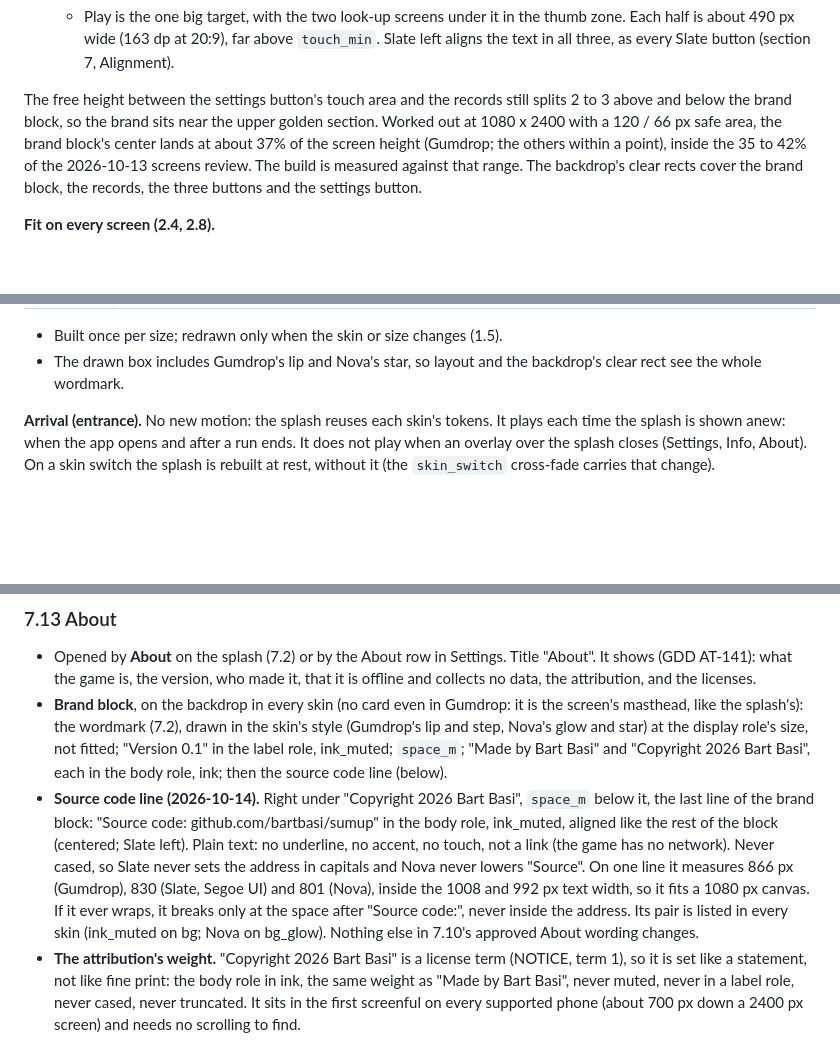
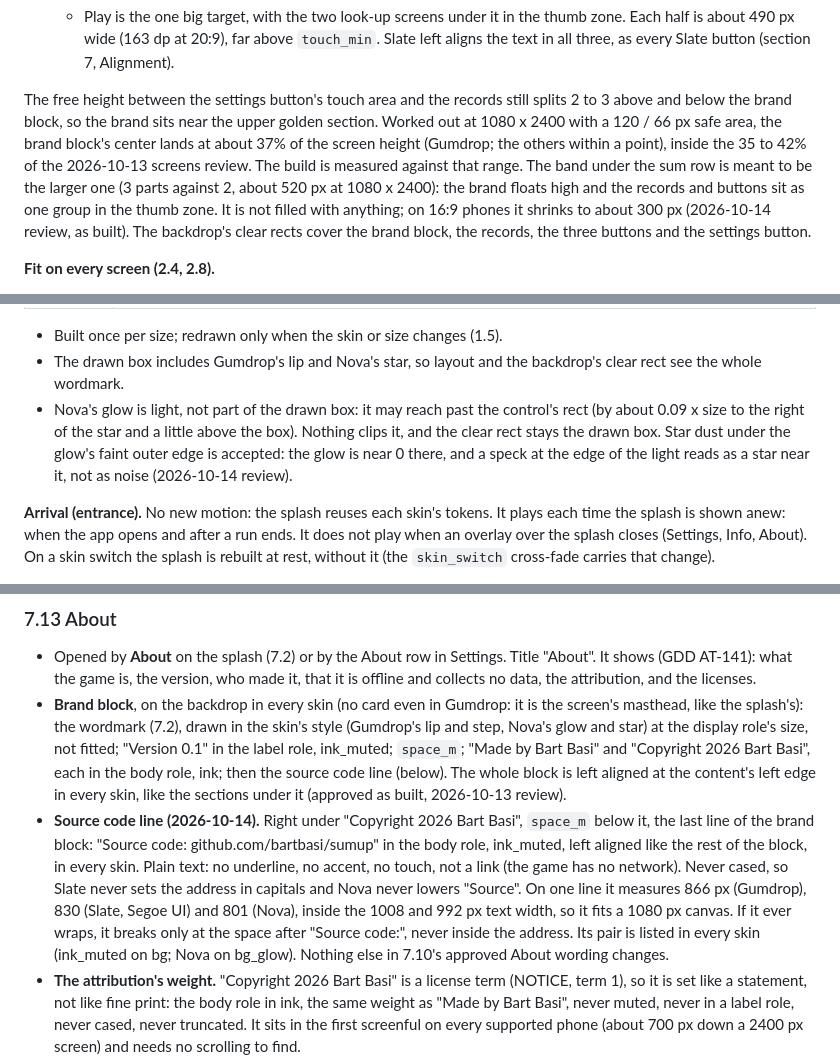
Before and after one commit to bartbasi/sumup, a Markdown page: docs/DESIGN_SYSTEM.md, 3 parts joined by grey strips. GitHub-like rendering; blank space fills up the shorter version.

Commit message:
Design review of the splash build: pass, About line and Nova glow settled
Co-Authored-By: Claude Opus 5.5 <noreply@anthropic.com>

```diff
--- a/docs/DESIGN_SYSTEM.md
+++ b/docs/DESIGN_SYSTEM.md
@@ -1155,7 +1155,7 @@ The splash replaces the main menu. It shows every time the app opens, and after
    - **Info** and **About** (secondary) side by side in one row, sharing that width with `space_s` between them, each `button_height` tall. This row sits on the bottom of the safe area.
    - Play is the one big target, with the two look-up screens under it in the thumb zone. Each half is about 490 px wide (163 dp at 20:9), far above `touch_min`. Slate left aligns the text in all three, as every Slate button (section 7, Alignment).
 
-The free height between the settings button's touch area and the records still splits 2 to 3 above and below the brand block, so the brand sits near the upper golden section. Worked out at 1080 x 2400 with a 120 / 66 px safe area, the brand block's center lands at about 37% of the screen height (Gumdrop; the others within a point), inside the 35 to 42% of the 2026-10-13 screens review. The build is measured against that range. The backdrop's clear rects cover the brand block, the records, the three buttons and the settings button.
+The free height between the settings button's touch area and the records still splits 2 to 3 above and below the brand block, so the brand sits near the upper golden section. Worked out at 1080 x 2400 with a 120 / 66 px safe area, the brand block's center lands at about 37% of the screen height (Gumdrop; the others within a point), inside the 35 to 42% of the 2026-10-13 screens review. The build is measured against that range. The band under the sum row is meant to be the larger one (3 parts against 2, about 520 px at 1080 x 2400): the brand floats high and the records and buttons sit as one group in the thumb zone. It is not filled with anything; on 16:9 phones it shrinks to about 300 px (2026-10-14 review, as built). The backdrop's clear rects cover the brand block, the records, the three buttons and the settings button.
 
 **Fit on every screen (2.4, 2.8).**
 - *Width:* the canvas is never narrower than 1080 px (a narrower phone, such as the Fold5 cover screen, makes it taller instead), so the content inside the margins is at least 1008 px (Gumdrop) or 992 px (Slate, Nova), and the sum row (902 to 951 px) always fits at its full size. On the Fold5 inner screen and on 16:9 phones the column is wider, and the brand keeps its phone size, centered (Slate: on the column's left margin).
@@ -1184,6 +1184,7 @@ Measured with the built board views: the row is 948 px wide in Gumdrop (tray 660
 
 - Built once per size; redrawn only when the skin or size changes (1.5).
 - The drawn box includes Gumdrop's lip and Nova's star, so layout and the backdrop's clear rect see the whole wordmark.
+- Nova's glow is light, not part of the drawn box: it may reach past the control's rect (by about 0.09 x size to the right of the star and a little above the box). Nothing clips it, and the clear rect stays the drawn box. Star dust under the glow's faint outer edge is accepted: the glow is near 0 there, and a speck at the edge of the light reads as a star near it, not as noise (2026-10-14 review).
 
 **Arrival (entrance).** No new motion: the splash reuses each skin's tokens. It plays each time the splash is shown anew: when the app opens and after a run ends. It does not play when an overlay over the splash closes (Settings, Info, About). On a skin switch the splash is rebuilt at rest, without it (the `skin_switch` cross-fade carries that change).
 1. At 0: the brand block (wordmark, Slate's rule, sum row) plays the skin's `dialog_in` with its extras (Motion.dialog_in): Gumdrop rises 240 px with its back ease, so the name springs up; Slate slides up 32 px from alpha 0; Nova fades in from 0.96 scale.
@@ -1402,8 +1403,8 @@ Info replaces How to play everywhere: one full guide to the game, in the reading
 ### 7.13 About
 
 - Opened by **About** on the splash (7.2) or by the About row in Settings. Title "About". It shows (GDD AT-141): what the game is, the version, who made it, that it is offline and collects no data, the attribution, and the licenses.
-- **Brand block**, on the backdrop in every skin (no card even in Gumdrop: it is the screen's masthead, like the splash's): the wordmark (7.2), drawn in the skin's style (Gumdrop's lip and step, Nova's glow and star) at the display role's size, not fitted; "Version 0.1" in the label role, ink_muted; `space_m`; "Made by Bart Basi" and "Copyright 2026 Bart Basi", each in the body role, ink; then the source code line (below).
-- **Source code line (2026-10-14).** Right under "Copyright 2026 Bart Basi", `space_m` below it, the last line of the brand block: "Source code: github.com/bartbasi/sumup" in the body role, ink_muted, aligned like the rest of the block (centered; Slate left). Plain text: no underline, no accent, no touch, not a link (the game has no network). Never cased, so Slate never sets the address in capitals and Nova never lowers "Source". On one line it measures 866 px (Gumdrop), 830 (Slate, Segoe UI) and 801 (Nova), inside the 1008 and 992 px text width, so it fits a 1080 px canvas. If it ever wraps, it breaks only at the space after "Source code:", never inside the address. Its pair is listed in every skin (ink_muted on bg; Nova on bg_glow). Nothing else in 7.10's approved About wording changes.
+- **Brand block**, on the backdrop in every skin (no card even in Gumdrop: it is the screen's masthead, like the splash's): the wordmark (7.2), drawn in the skin's style (Gumdrop's lip and step, Nova's glow and star) at the display role's size, not fitted; "Version 0.1" in the label role, ink_muted; `space_m`; "Made by Bart Basi" and "Copyright 2026 Bart Basi", each in the body role, ink; then the source code line (below). The whole block is left aligned at the content's left edge in every skin, like the sections under it (approved as built, 2026-10-13 review).
+- **Source code line (2026-10-14).** Right under "Copyright 2026 Bart Basi", `space_m` below it, the last line of the brand block: "Source code: github.com/bartbasi/sumup" in the body role, ink_muted, left aligned like the rest of the block, in every skin. Plain text: no underline, no accent, no touch, not a link (the game has no network). Never cased, so Slate never sets the address in capitals and Nova never lowers "Source". On one line it measures 866 px (Gumdrop), 830 (Slate, Segoe UI) and 801 (Nova), inside the 1008 and 992 px text width, so it fits a 1080 px canvas. If it ever wraps, it breaks only at the space after "Source code:", never inside the address. Its pair is listed in every skin (ink_muted on bg; Nova on bg_glow). Nothing else in 7.10's approved About wording changes.
 - **The attribution's weight.** "Copyright 2026 Bart Basi" is a license term (NOTICE, term 1), so it is set like a statement, not like fine print: the body role in ink, the same weight as "Made by Bart Basi", never muted, never in a label role, never cased, never truncated. It sits in the first screenful on every supported phone (about 700 px down a 2400 px screen) and needs no scrolling to find.
 - Then three sections (7.11): "What it is", "Offline, no data" and "Licenses" with the copy of 7.10. The Licenses section ends in three rows that open a screen (7.11), one per license, each with its title and detail line (7.10), split by dividers.
 - *Slate:* the brand block counts as its first section, so a `hairline` divider in line closes it before "What it is", as between its other sections: the masthead ends on a rule, like a magazine page. Approved as built (2026-10-13 review; the mockup shows it too). Gumdrop and Nova put nothing between the brand block and the first section.
```
